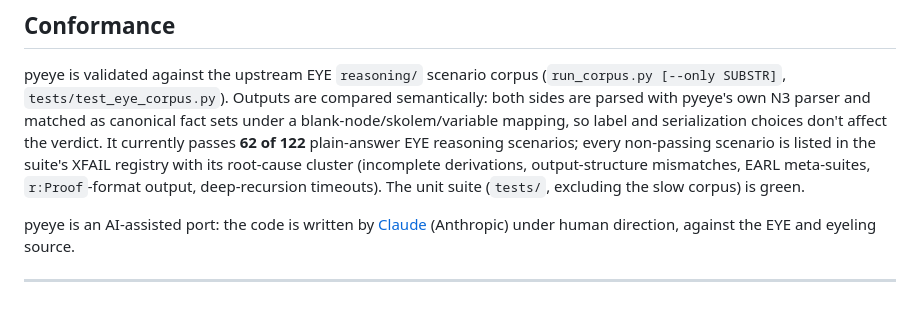
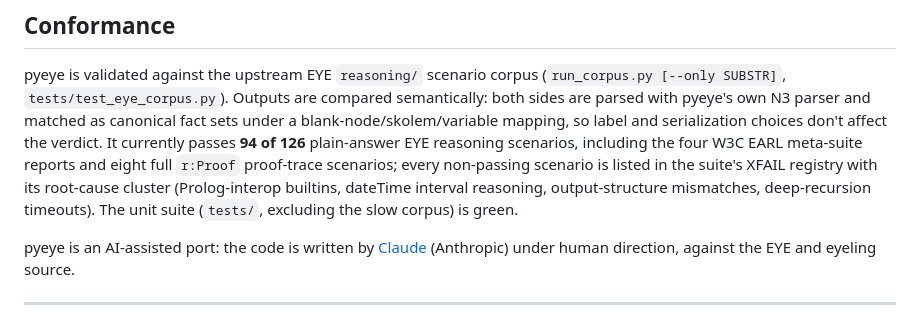
Before and after one commit to TigreGotico/pyeye, a Markdown page: README.md, the part around the change. Rendered like a GitHub page.

Commit message:
docs: current corpus conformance

```diff
--- a/README.md
+++ b/README.md
@@ -275,11 +275,12 @@ pyeye is validated against the upstream EYE `reasoning/` scenario corpus
 compared semantically: both sides are parsed with pyeye's own N3 parser and
 matched as canonical fact sets under a blank-node/skolem/variable mapping, so
 label and serialization choices don't affect the verdict. It currently passes
-**62 of 122** plain-answer EYE reasoning scenarios; every non-passing scenario
-is listed in the suite's XFAIL registry with its root-cause cluster
-(incomplete derivations, output-structure mismatches, EARL meta-suites,
-`r:Proof`-format output, deep-recursion timeouts). The unit suite (`tests/`,
-excluding the slow corpus) is green.
+**94 of 126** plain-answer EYE reasoning scenarios, including the four W3C
+EARL meta-suite reports and eight full `r:Proof` proof-trace scenarios; every
+non-passing scenario is listed in the suite's XFAIL registry with its
+root-cause cluster (Prolog-interop builtins, dateTime interval reasoning,
+output-structure mismatches, deep-recursion timeouts). The unit suite
+(`tests/`, excluding the slow corpus) is green.
 
 pyeye is an AI-assisted port: the code is written by [Claude](https://claude.ai)
 (Anthropic) under human direction, against the EYE and eyeling source.
```
